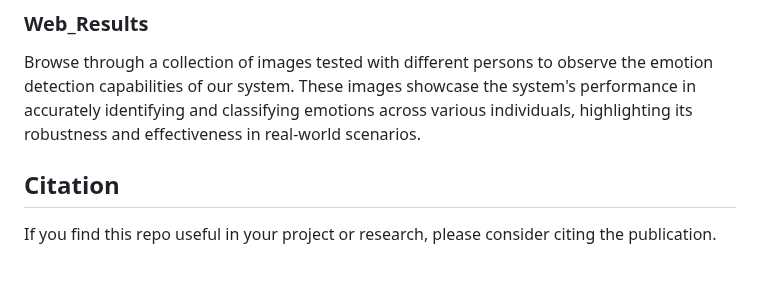
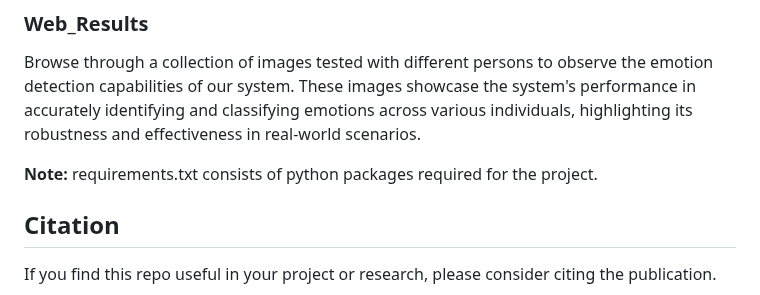
Before and after one commit to manjunath-8/Customer_Feedback_System_Based_On_Facial_Expressions, a Markdown page: README.md, the part around the change. GitHub-like rendering; blank space fills up the shorter version.

```diff
--- a/README.md
+++ b/README.md
@@ -34,5 +34,7 @@ Explore the interactive features of our customer feedback system through these v
 ### Web_Results
 Browse through a collection of images tested with different persons to observe the emotion detection capabilities of our system. These images showcase the system's performance in accurately identifying and classifying emotions across various individuals, highlighting its robustness and effectiveness in real-world scenarios.
 
+**Note:** requirements.txt consists of python packages required for the project.
+
 ## Citation
 If you find this repo useful in your project or research, please consider citing the publication.
```
